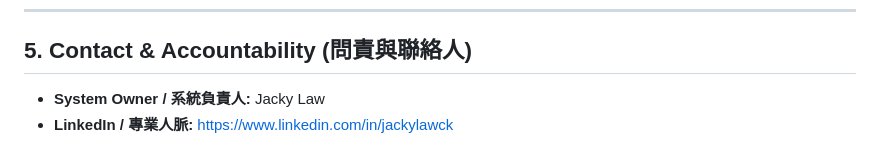
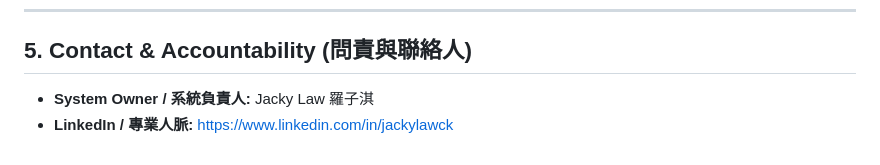
Before and after one commit to jackylawck/hk-dpo-ai-governance_rag, a Markdown page: MODEL_CARD.md, the part around the change. Rendered like a GitHub page.

Commit message:
Update system owner's name in MODEL_CARD.md

```diff
--- a/MODEL_CARD.md
+++ b/MODEL_CARD.md
@@ -44,5 +44,5 @@
 
 ## 5. Contact & Accountability (問責與聯絡人)
 
-* **System Owner / 系統負責人:** Jacky Law
+* **System Owner / 系統負責人:** Jacky Law 羅子淇
 * **LinkedIn / 專業人脈:** [https://www.linkedin.com/in/jackylawck](https://www.linkedin.com/in/jackylawck)
```
